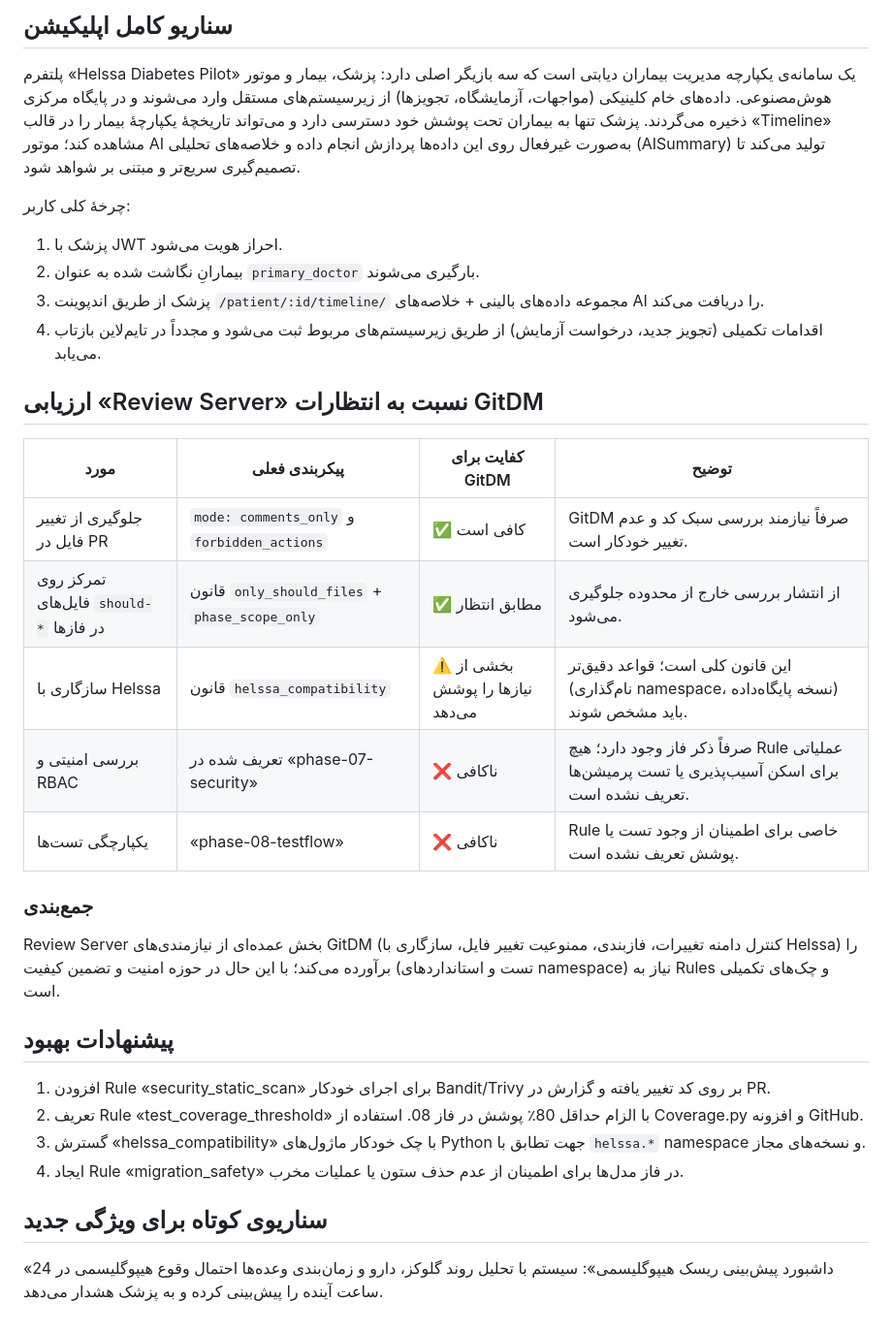
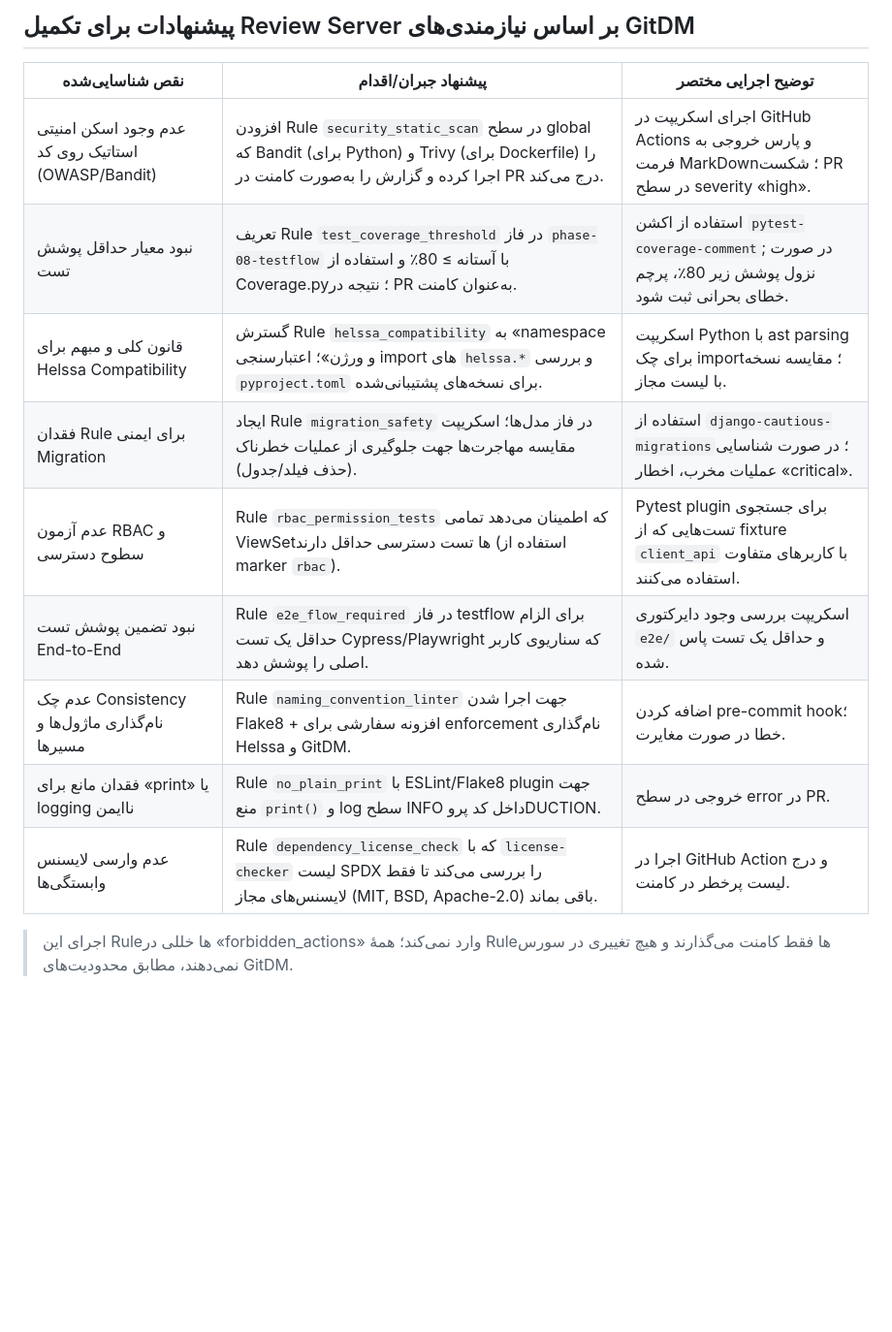
Before and after one commit to mehran-shabani/gitDM, a Markdown page: suggestion.md, the part around the change. Shown at 97% size. GitHub-like rendering; blank space fills up the shorter version.

Commit message:
Refactor suggestion.md with detailed GitDM review server improvement recommendations
Co-authored-by: shabanimehran <shabanimehran@proton.me>

```diff
--- a/suggestion.md
+++ b/suggestion.md
@@ -1,31 +1,15 @@
-## سناریو کامل اپلیکیشن
+## پیشنهادات برای تکمیل Review Server بر اساس نیازمندی‌های GitDM
 
-پلتفرم «Helssa Diabetes Pilot» یک سامانه‌ی یکپارچه مدیریت بیماران دیابتی است که سه بازیگر اصلی دارد: پزشک، بیمار و موتور هوش‌مصنوعی. داده‌های خام کلینیکی (مواجهات، آزمایشگاه، تجویزها) از زیرسیستم‌­های مستقل وارد می‌شوند و در پایگاه مرکزی ذخیره می‌گردند. پزشک تنها به بیماران تحت پوشش خود دسترسی دارد و می‌تواند تاریخچه‌ٔ یکپارچهٔ بیمار را در قالب «Timeline» مشاهده کند؛ موتور AI به‌صورت غیرفعال روی این داده‌­ها پردازش انجام داده و خلاصه‌­های تحلیلی (AISummary) تولید می‌کند تا تصمیم‌گیری سریع‌تر و مبتنی بر شواهد شود.
+| نقص شناسایی‌شده | پیشنهاد جبران/اقدام | توضیح اجرایی مختصر |
+|-----------------|---------------------|---------------------|
+| عدم وجود اسکن امنیتی استاتیک روی کد (OWASP/Bandit) | افزودن Rule `security_static_scan` در سطح global که Bandit (برای Python) و Trivy (برای Dockerfile) را اجرا کرده و گزارش را به‌صورت کامنت در PR درج می‌کند. | اجرای اسکریپت در GitHub Actions و پارس خروجی به فرمت MarkDown؛ شکست PR در سطح severity «high». |
+| نبود معیار حداقل پوشش تست | تعریف Rule `test_coverage_threshold` در فاز `phase-08-testflow` با آستانه ≥ 80٪ و استفاده از Coverage.py؛ نتیجه در PR به‌عنوان کامنت. | استفاده از اکشن `pytest-coverage-comment`; در صورت نزول پوشش زیر 80٪، پرچم خطای بحرانی ثبت شود. |
+| قانون کلی و مبهم برای Helssa Compatibility | گسترش Rule `helssa_compatibility` به «namespace و ورژن»؛ اعتبارسنجی import های `helssa.*` و بررسی `pyproject.toml` برای نسخه‌های پشتیبانی‌شده. | اسکریپت Python با ast parsing برای چک import؛ مقایسه نسخه با لیست مجاز. |
+| فقدان Rule برای ایمنی Migration | ایجاد Rule `migration_safety` در فاز مدل‌ها؛ اسکریپت مقایسه مهاجرت‌ها جهت جلوگیری از عملیات خطرناک (حذف فیلد/جدول). | استفاده از `django-cautious-migrations`؛ در صورت شناسایی عملیات مخرب، اخطار «critical». |
+| عدم آزمون RBAC و سطوح دسترسی | Rule `rbac_permission_tests` که اطمینان می‌دهد تمامی ViewSetها تست دسترسی حداقل دارند (استفاده از marker `rbac`). | Pytest plugin برای جستجوی تست‌هایی که از fixture `client_api` با کاربرهای متفاوت استفاده می‌کنند. |
+| نبود تضمین پوشش تست End-to-End | Rule `e2e_flow_required` در فاز testflow برای الزام حداقل یک تست Cypress/Playwright که سناریوی کاربر اصلی را پوشش دهد. | اسکریپت بررسی وجود دایرکتوری `e2e/` و حداقل یک تست پاس شده. |
+| عدم چک Consistency نام‌گذاری ماژول‌ها و مسیرها | Rule `naming_convention_linter` جهت اجرا شدن Flake8 + افزونه سفارشی برای enforcement نام‌گذاری Helssa و GitDM. | اضافه کردن pre-commit hook؛ خطا در صورت مغایرت. |
+| فقدان مانع برای «print» یا logging ناایمن | Rule `no_plain_print` با ESLint/Flake8 plugin جهت منع `print()` و log سطح INFO داخل کد پروDUCTION. | خروجی در سطح error در PR. |
+| عدم وارسی لایسنس وابستگی‌ها | Rule `dependency_license_check` که با `license-checker` لیست SPDX را بررسی می‌کند تا فقط لایسنس‌های مجاز (MIT, BSD, Apache-2.0) باقی بماند. | اجرا در GitHub Action و درج لیست پرخطر در کامنت. |
 
-چرخهٔ کلی کاربر:
-1. پزشک با JWT احراز هویت می‌شود.
-2. بیمارانِ نگاشت شده به عنوان `primary_doctor` بارگیری می‌شوند.
-3. پزشک از طریق اندپوینت `/patient/:id/timeline/` مجموعه داده‌های بالینی + خلاصه‌های AI را دریافت می‌کند.
-4. اقدامات تکمیلی (تجویز جدید، درخواست آزمایش) از طریق زیرسیستم‌­های مربوط ثبت می‌شود و مجدداً در تایم‌لاین بازتاب می‌یابد.
-
-## ارزیابی «Review Server» نسبت به انتظارات GitDM
-
-| مورد | پیکربندی فعلی | کفایت برای GitDM | توضیح |
-|------|---------------|------------------|--------|
-| جلوگیری از تغییر فایل در PR | `mode: comments_only` و `forbidden_actions` | ✅ کافی است | GitDM صرفاً نیازمند بررسی سبک کد و عدم تغییر خودکار است. |
-| تمرکز روی فایل‌های `should-*` در فازها | قانون `only_should_files` + `phase_scope_only` | ✅ مطابق انتظار | از انتشار بررسی خارج از محدوده جلوگیری می‌شود. |
-| سازگاری با Helssa | قانون `helssa_compatibility` | ⚠️ بخشی‌ از نیازها را پوشش می‌دهد | این قانون کلی است؛ قواعد دقیق‌تر (نام‌گذاری namespace، نسخه پایگاه‌داده) باید مشخص شوند. |
-| بررسی امنیتی و RBAC | تعریف شده در «phase-07-security» | ❌ ناکافی | صرفاً ذکر فاز وجود دارد؛ هیچ Rule عملیاتی برای اسکن آسیب‌پذیری یا تست پرمیشن‌ها تعریف نشده است. |
-| یکپارچگی تست‌ها | «phase-08-testflow» | ❌ ناکافی | Rule خاصی برای اطمینان از وجود تست یا پوشش تعریف نشده است. |
-
-### جمع‌بندی
-Review Server بخش عمده‌ای از نیازمندی‌های GitDM (کنترل دامنه تغییرات، فازبندی، ممنوعیت تغییر فایل، سازگاری با Helssa) را برآورده می‌کند؛ با این حال در حوزه امنیت و تضمین کیفیت (تست و استانداردهای namespace) نیاز به Rules و چک‌های تکمیلی است.
-
-## پیشنهادات بهبود
-1. افزودن Rule «security_static_scan» برای اجرای خودکار Bandit/Trivy بر روی کد تغییر یافته و گزارش در PR.
-2. تعریف Rule «test_coverage_threshold» با الزام حداقل 80٪ پوشش در فاز 08. استفاده از Coverage.py و افزونه GitHub.
-3. گسترش «helssa_compatibility» با چک خودکار ماژول‌­های Python جهت تطابق با `helssa.*` namespace و نسخه‌های مجاز.
-4. ایجاد Rule «migration_safety» در فاز مدل‌ها برای اطمینان از عدم حذف ستون یا عملیات مخرب.
-
-## سناریوی کوتاه برای ویژگی جدید
-«داشبورد پیش‌بینی ریسک هیپوگلیسمی»: سیستم با تحلیل روند گلوکز، دارو و زمان‌بندی وعده‌ها احتمال وقوع هیپوگلیسمی در 24 ساعت آینده را پیش‌بینی کرده و به پزشک هشدار می‌دهد.
+> اجرای این Ruleها خللی در «forbidden_actions» وارد نمی‌کند؛ همهٔ Ruleها فقط کامنت می‌گذارند و هیچ تغییری در سورس نمی‌دهند، مطابق محدودیت‌های GitDM.
```
